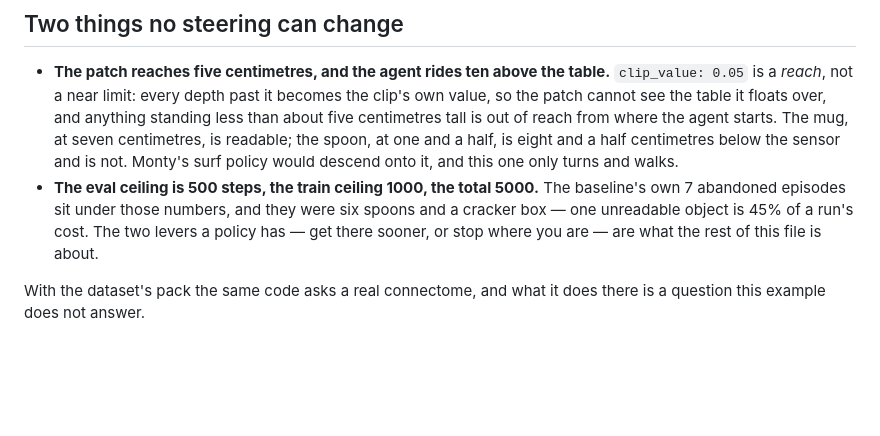
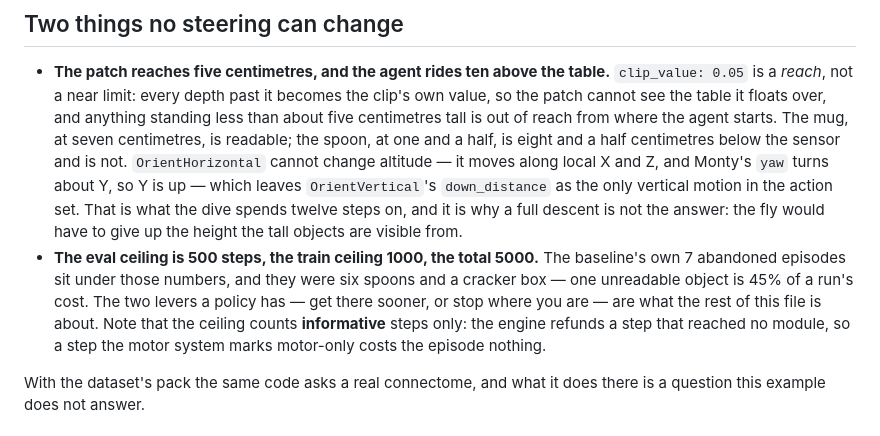
Before and after one commit to d-led/ex.tbp.monty, a Markdown page: examples/flyverse_plugin/README.md, the part around one of its changes. Rendered like a GitHub page; blank space fills up the shorter version.

```diff
--- a/examples/flyverse_plugin/README.md
+++ b/examples/flyverse_plugin/README.md
@@ -236,12 +279,18 @@ its first 41 episodes, mean 279 an episode, with no ceiling episode at all.
   anything standing less than about five centimetres tall is out of reach from
   where the agent starts. The mug, at seven centimetres, is readable; the spoon,
   at one and a half, is eight and a half centimetres below the sensor and is not.
-  Monty's surf policy would descend onto it, and this one only turns and walks.
+  `OrientHorizontal` cannot change altitude — it moves along local X and Z, and
+  Monty's `yaw` turns about Y, so Y is up — which leaves `OrientVertical`'s
+  `down_distance` as the only vertical motion in the action set. That is what the
+  dive spends twelve steps on, and it is why a full descent is not the answer: the
+  fly would have to give up the height the tall objects are visible from.
 - **The eval ceiling is 500 steps, the train ceiling 1000, the total 5000.** The
   baseline's own 7 abandoned episodes sit under those numbers, and they were six
   spoons and a cracker box — one unreadable object is 45% of a run's cost. The two
   levers a policy has — get there sooner, or stop where you are — are what the rest
-  of this file is about.
+  of this file is about. Note that the ceiling counts **informative** steps only:
+  the engine refunds a step that reached no module, so a step the motor system
+  marks motor-only costs the episode nothing.
 
 With the dataset's pack the same code asks a real connectome, and what it does
 there is a question this example does not answer.
```
Also changed, not shown: other parts of examples/flyverse_plugin/README.md (+83 -40 lines).
